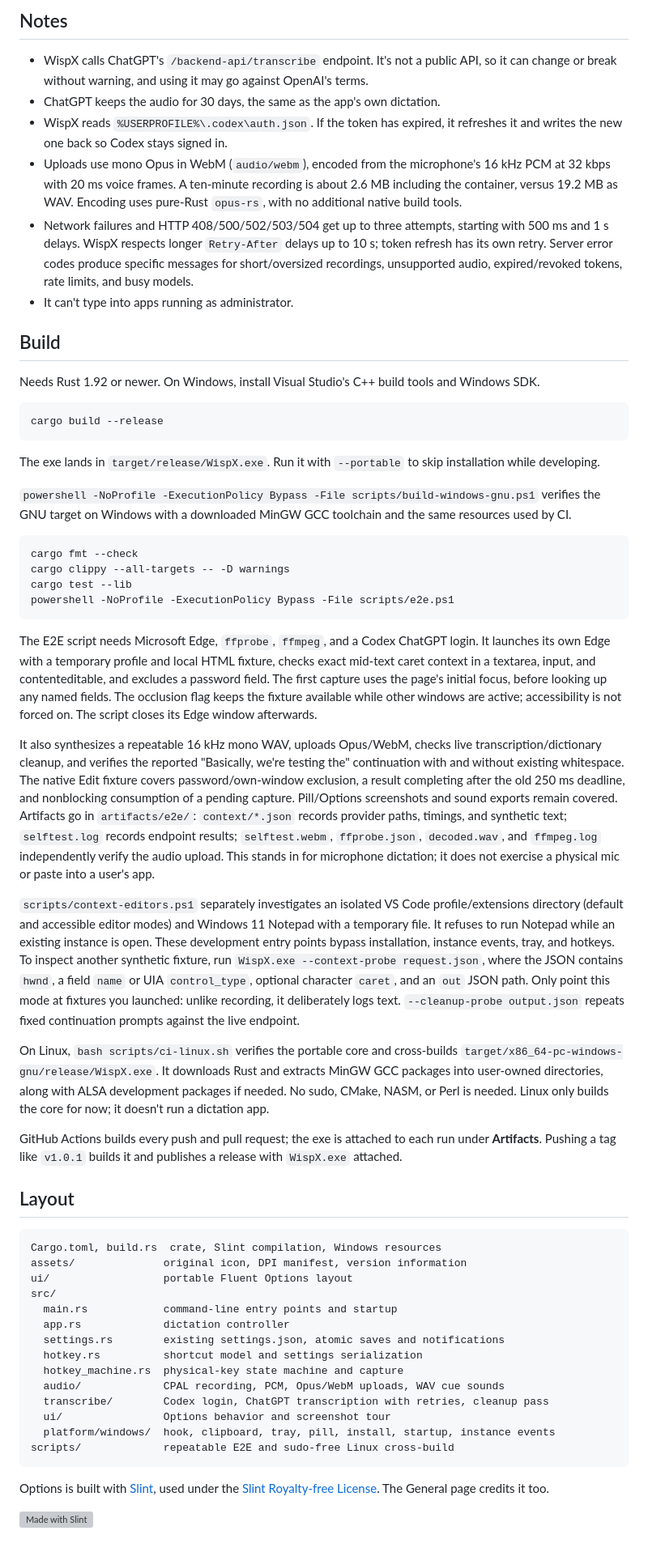
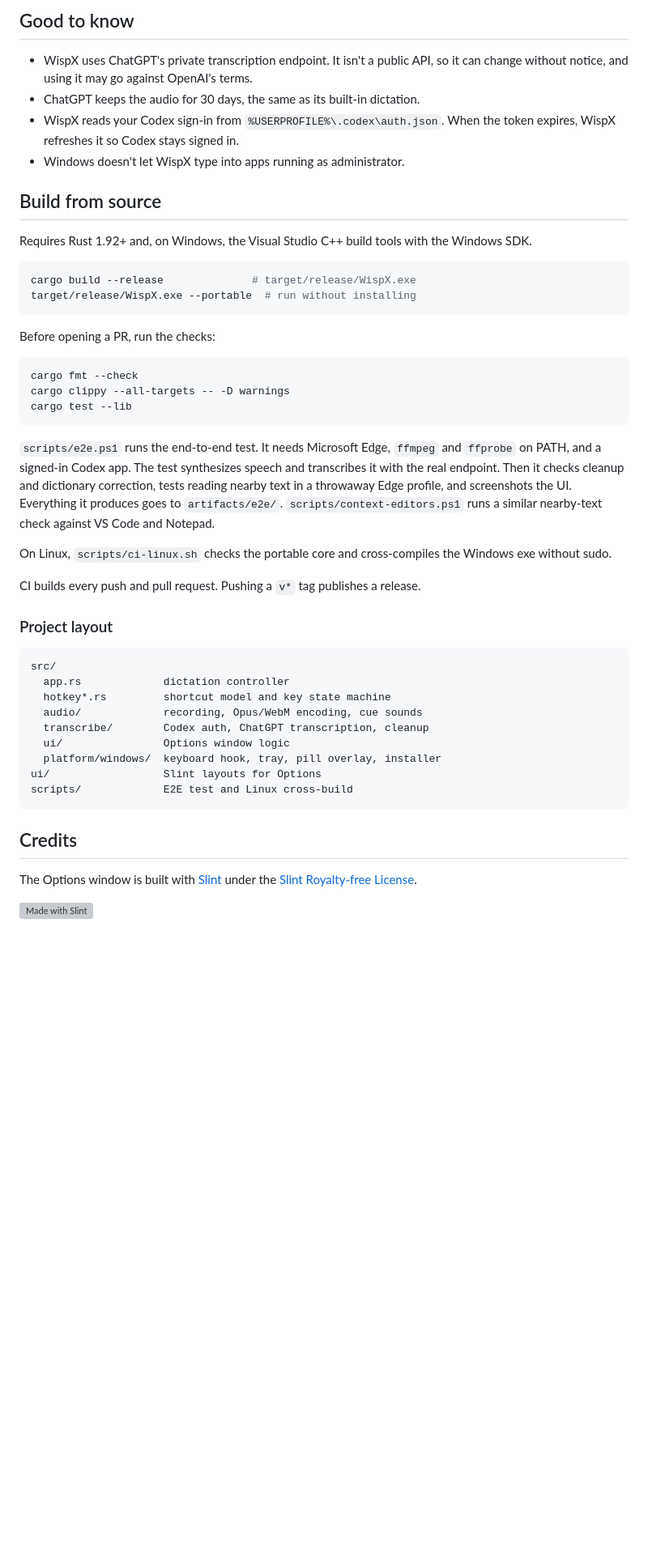
Before and after one commit to PeytonWDYM/WispX, a Markdown page: README.md, the part around one of its changes. Shown at 81% size. GitHub-like rendering; blank space fills up the shorter version; grey boxes are pictures that could not be loaded.

````diff
--- a/README.md
+++ b/README.md
@@ -40,61 +41,50 @@ The tray menu also has copy last transcript, How to use, and uninstall.
 
-## Notes
+## Good to know
 
-- WispX calls ChatGPT's `/backend-api/transcribe` endpoint. It's not a public API, so it can change or break without warning, and using it may go against OpenAI's terms.
-- ChatGPT keeps the audio for 30 days, the same as the app's own dictation.
-- WispX reads `%USERPROFILE%\.codex\auth.json`. If the token has expired, it refreshes it and writes the new one back so Codex stays signed in.
-- Uploads use mono Opus in WebM (`audio/webm`), encoded from the microphone's 16 kHz PCM at 32 kbps with 20 ms voice frames. A ten-minute recording is about 2.6 MB including the container, versus 19.2 MB as WAV. Encoding uses pure-Rust `opus-rs`, with no additional native build tools.
-- Network failures and HTTP 408/500/502/503/504 get up to three attempts, starting with 500 ms and 1 s delays. WispX respects longer `Retry-After` delays up to 10 s; token refresh has its own retry. Server error codes produce specific messages for short/oversized recordings, unsupported audio, expired/revoked tokens, rate limits, and busy models.
-- It can't type into apps running as administrator.
+- WispX uses ChatGPT's private transcription endpoint. It isn't a public API, so it can change without notice, and using it may go against OpenAI's terms.
+- ChatGPT keeps the audio for 30 days, the same as its built-in dictation.
+- WispX reads your Codex sign-in from `%USERPROFILE%\.codex\auth.json`. When the token expires, WispX refreshes it so Codex stays signed in.
+- Windows doesn't let WispX type into apps running as administrator.
 
-## Build
+## Build from source
 
-Needs Rust 1.92 or newer. On Windows, install Visual Studio's C++ build tools and Windows SDK.
+Requires Rust 1.92+ and, on Windows, the Visual Studio C++ build tools with the Windows SDK.
 
-```
-cargo build --release
+```sh
+cargo build --release              # target/release/WispX.exe
+target/release/WispX.exe --portable  # run without installing
 ```
 
-The exe lands in `target/release/WispX.exe`. Run it with `--portable` to skip installation while developing.
+Before opening a PR, run the checks:
 
-`powershell -NoProfile -ExecutionPolicy Bypass -File scripts/build-windows-gnu.ps1` verifies the GNU target on Windows with a downloaded MinGW GCC toolchain and the same resources used by CI.
-
-```
+```sh
 cargo fmt --check
 cargo clippy --all-targets -- -D warnings
 cargo test --lib
-powershell -NoProfile -ExecutionPolicy Bypass -File scripts/e2e.ps1
 ```
 
-The E2E script needs Microsoft Edge, `ffprobe`, `ffmpeg`, and a Codex ChatGPT login. It launches its own Edge with a temporary profile and local HTML fixture, checks exact mid-text caret context in a textarea, input, and contenteditable, and excludes a password field. The first capture uses the page's initial focus, before looking up any named fields. The occlusion flag keeps the fixture available while other windows are active; accessibility is not forced on. The script closes its Edge window afterwards.
+`scripts/e2e.ps1` runs the end-to-end test. It needs Microsoft Edge, `ffmpeg` and `ffprobe` on PATH, and a signed-in Codex app. The test synthesizes speech and transcribes it with the real endpoint. Then it checks cleanup and dictionary correction, tests reading nearby text in a throwaway Edge profile, and screenshots the UI. Everything it produces goes to `artifacts/e2e/`. `scripts/context-editors.ps1` runs a similar nearby-text check against VS Code and Notepad.
 
-It also synthesizes a repeatable 16 kHz mono WAV, uploads Opus/WebM, checks live transcription/dictionary cleanup, and verifies the reported "Basically, we're testing the" continuation with and without existing whitespace. The native Edit fixture covers password/own-window exclusion, a result completing after the old 250 ms deadline, and nonblocking consumption of a pending capture. Pill/Options screenshots and sound exports remain covered. Artifacts go in `artifacts/e2e/`: `context/*.json` records provider paths, timings, and synthetic text; `selftest.log` records endpoint results; `selftest.webm`, `ffprobe.json`, `decoded.wav`, and `ffmpeg.log` independently verify the audio upload. This stands in for microphone dictation; it does not exercise a physical mic or paste into a user's app.
+On Linux, `scripts/ci-linux.sh` checks the portable core and cross-compiles the Windows exe without sudo.
 
-`scripts/context-editors.ps1` separately investigates an isolated VS Code profile/extensions directory (default and accessible editor modes) and Windows 11 Notepad with a temporary file. It refuses to run Notepad while an existing instance is open. These development entry points bypass installation, instance events, tray, and hotkeys. To inspect another synthetic fixture, run `WispX.exe --context-probe request.json`, where the JSON contains `hwnd`, a field `name` or UIA `control_type`, optional character `caret`, and an `out` JSON path. Only point this mode at fixtures you launched: unlike recording, it deliberately logs text. `--cleanup-probe output.json` repeats fixed continuation prompts against the live endpoint.
+CI builds every push and pull request. Pushing a `v*` tag publishes a release.
 
-On Linux, `bash scripts/ci-linux.sh` verifies the portable core and cross-builds `target/x86_64-pc-windows-gnu/release/WispX.exe`. It downloads Rust and extracts MinGW GCC packages into user-owned directories, along with ALSA development packages if needed. No sudo, CMake, NASM, or Perl is needed. Linux only builds the core for now; it doesn't run a dictation app.
-
-GitHub Actions builds every push and pull request; the exe is attached to each run under **Artifacts**. Pushing a tag like `v1.0.1` builds it and publishes a release with `WispX.exe` attached.
-
-## Layout
+### Project layout
 
 ```
-Cargo.toml, build.rs  crate, Slint compilation, Windows resources
-assets/              original icon, DPI manifest, version information
-ui/                  portable Fluent Options layout
 src/
-  main.rs            command-line entry points and startup
   app.rs             dictation controller
-  settings.rs        existing settings.json, atomic saves and notifications
-  hotkey.rs          shortcut model and settings serialization
-  hotkey_machine.rs  physical-key state machine and capture
-  audio/             CPAL recording, PCM, Opus/WebM uploads, WAV cue sounds
-  transcribe/        Codex login, ChatGPT transcription with retries, cleanup pass
-  ui/                Options behavior and screenshot tour
-  platform/windows/  hook, clipboard, tray, pill, install, startup, instance events
-scripts/             repeatable E2E and sudo-free Linux cross-build
+  hotkey*.rs         shortcut model and key state machine
+  audio/             recording, Opus/WebM encoding, cue sounds
+  transcribe/        Codex auth, ChatGPT transcription, cleanup
+  ui/                Options window logic
+  platform/windows/  keyboard hook, tray, pill overlay, installer
+ui/                  Slint layouts for Options
+scripts/             E2E test and Linux cross-build
 ```
 
-Options is built with [Slint](https://slint.dev), used under the [Slint Royalty-free License](https://slint.dev/license/royalty-free/2.0/). The General page credits it too.
+## Credits
+
+The Options window is built with [Slint](https://slint.dev) under the [Slint Royalty-free License](https://slint.dev/license/royalty-free/2.0/).
 
 [![Made with Slint](https://raw.githubusercontent.com/slint-ui/slint/master/logo/MadeWithSlint-logo-whitebg.png)](https://slint.dev)
````
Also changed, not shown: other parts of README.md (+18 -17 lines), docs/images/options-cleanup.png (added), docs/images/options-shortcut.png (added), docs/images/pill.png (added).
